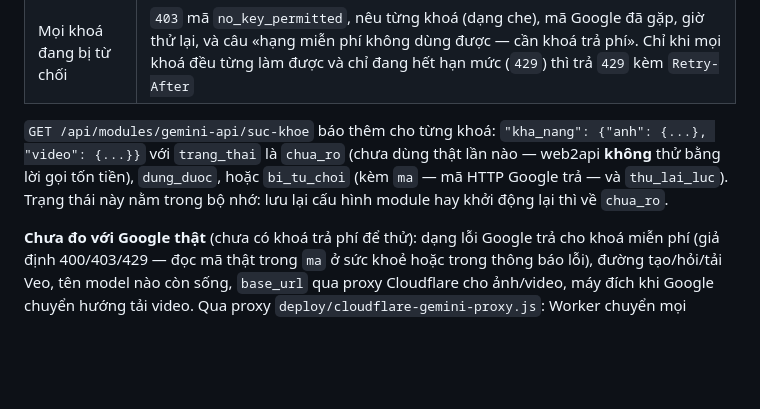
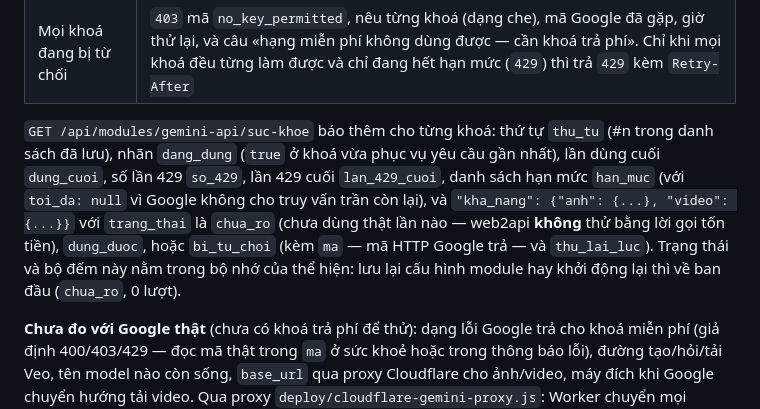
Before and after one commit to TriTue2011/web2api, a Markdown page: README.md, the part around one of its changes. Rendered like a GitHub page; blank space fills up the shorter version.

```diff
--- a/README.md
+++ b/README.md
@@ -544,10 +552,12 @@ và vẫn được thử tạo video bình thường):
 | `400` | Khoá từng làm được việc đó → lỗi của yêu cầu, trả ngay. Chưa rõ → thử khoá kế; khoá sau làm được thì khoá trước bị từ chối 24 giờ; **mọi** khoá đều `400` → trả `400` của Google kèm gợi ý «có thể mọi khoá là hạng miễn phí», không đánh dấu khoá nào (một yêu cầu sai không được khoá cả nhà khỏi ảnh/video) |
 | Mọi khoá đang bị từ chối | `403` mã `no_key_permitted`, nêu từng khoá (dạng che), mã Google đã gặp, giờ thử lại, và câu «hạng miễn phí không dùng được — cần khoá trả phí». Chỉ khi mọi khoá đều từng làm được và chỉ đang hết hạn mức (`429`) thì trả `429` kèm `Retry-After` |
 
-`GET /api/modules/gemini-api/suc-khoe` báo thêm cho từng khoá: `"kha_nang": {"anh": {...}, "video": {...}}` với
-`trang_thai` là `chua_ro` (chưa dùng thật lần nào — web2api **không** thử bằng lời gọi tốn tiền),
-`dung_duoc`, hoặc `bi_tu_choi` (kèm `ma` — mã HTTP Google trả — và `thu_lai_luc`). Trạng thái này nằm trong bộ nhớ: lưu lại cấu
-hình module hay khởi động lại thì về `chua_ro`.
+`GET /api/modules/gemini-api/suc-khoe` báo thêm cho từng khoá: thứ tự `thu_tu` (#n trong danh sách đã lưu), nhãn
+`dang_dung` (`true` ở khoá vừa phục vụ yêu cầu gần nhất), lần dùng cuối `dung_cuoi`, số lần 429 `so_429`, lần 429 cuối
+`lan_429_cuoi`, danh sách hạn mức `han_muc` (với `toi_da: null` vì Google không cho truy vấn trần còn lại), và
+`"kha_nang": {"anh": {...}, "video": {...}}` với `trang_thai` là `chua_ro` (chưa dùng thật lần nào — web2api **không** thử
+bằng lời gọi tốn tiền), `dung_duoc`, hoặc `bi_tu_choi` (kèm `ma` — mã HTTP Google trả — và `thu_lai_luc`). Trạng thái
+và bộ đếm này nằm trong bộ nhớ của thể hiện: lưu lại cấu hình module hay khởi động lại thì về ban đầu (`chua_ro`, 0 lượt).
 
 **Chưa đo với Google thật** (chưa có khoá trả phí để thử): dạng lỗi Google trả cho khoá miễn phí (giả định
 400/403/429 — đọc mã thật trong `ma` ở sức khoẻ hoặc trong thông báo lỗi), đường tạo/hỏi/tải Veo, tên
```
Also changed, not shown: other parts of README.md (+12 -4 lines), README.en.md (+16 -8 lines), docs/anh/sau-lien-ket-dien-thoai.png, docs/anh/sau-lien-ket-may-tinh.png, 10 other files.
